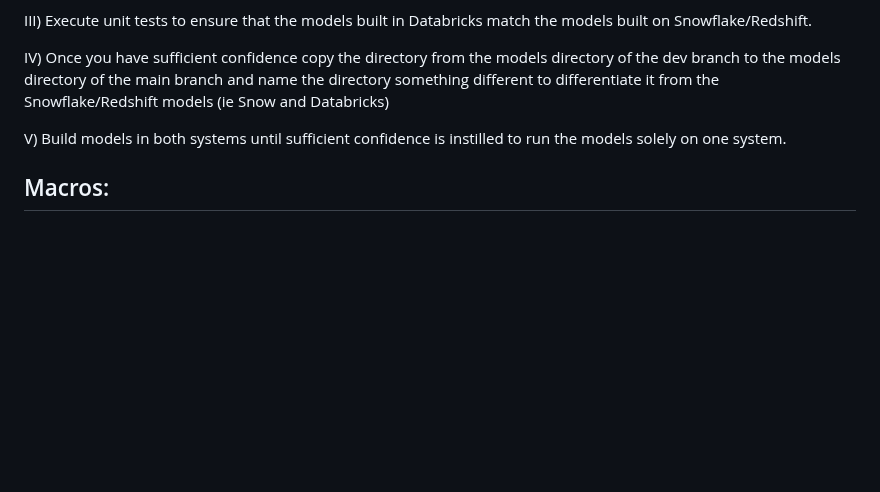
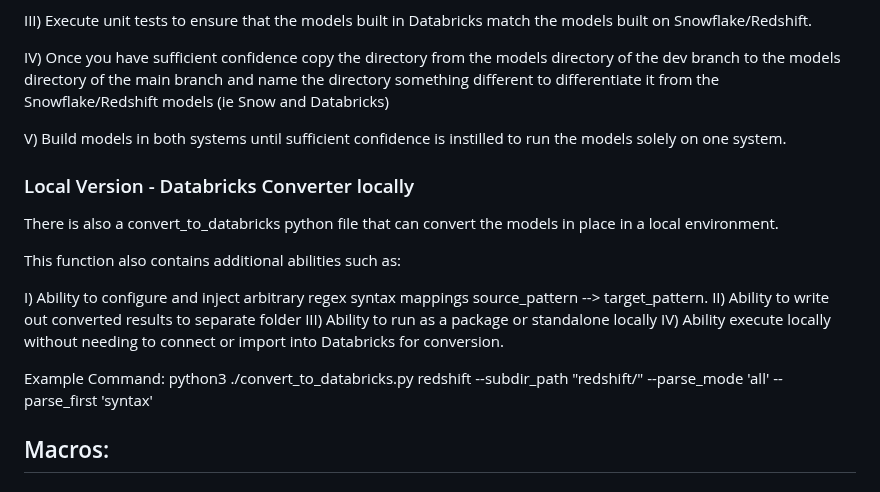
Before and after one commit to rlsalcido24/lakehouse_utils, a Markdown page: README.md, the part around the change. Drawn GitHub-style; blank space fills up the shorter version.

```diff
--- a/README.md
+++ b/README.md
@@ -43,6 +43,21 @@ III) Execute unit tests to ensure that the models built in Databricks match the
 IV) Once you have sufficient confidence copy the directory from the models directory of the dev branch to the models directory of the main branch and name the directory something different to differentiate it from the Snowflake/Redshift models (ie Snow and Databricks)
 
 V) Build models in both systems until sufficient confidence is instilled to run the models solely on one system.
+
+### Local Version - Databricks Converter locally
+
+There is also a convert_to_databricks python file that can convert the models in place in a local environment.
+
+This function also contains additional abilities such as:
+
+I) Ability to configure and inject arbitrary regex syntax mappings source_pattern --> target_pattern.
+II) Ability to write out converted results to separate folder
+III) Ability to run as a package or standalone locally
+IV) Ability execute locally without needing to connect or import into Databricks for conversion.
+
+Example Command:
+python3 ./convert_to_databricks.py redshift --subdir_path "redshift/" --parse_mode 'all' --parse_first 'syntax'
+
 
 ## Macros:
 
```
